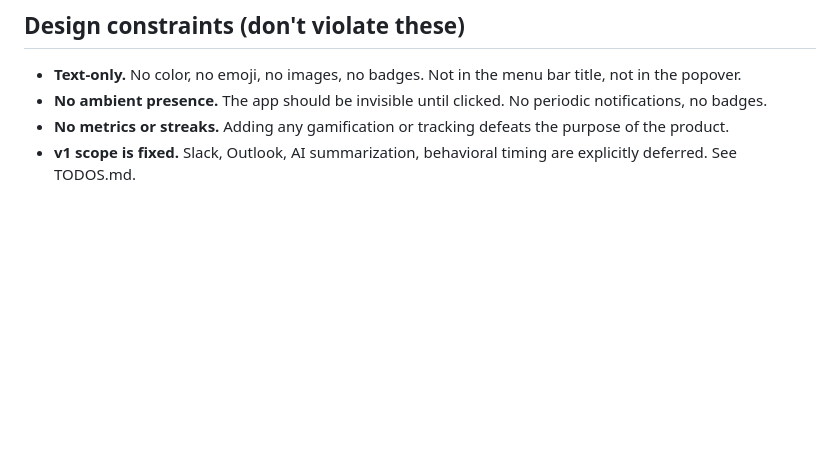
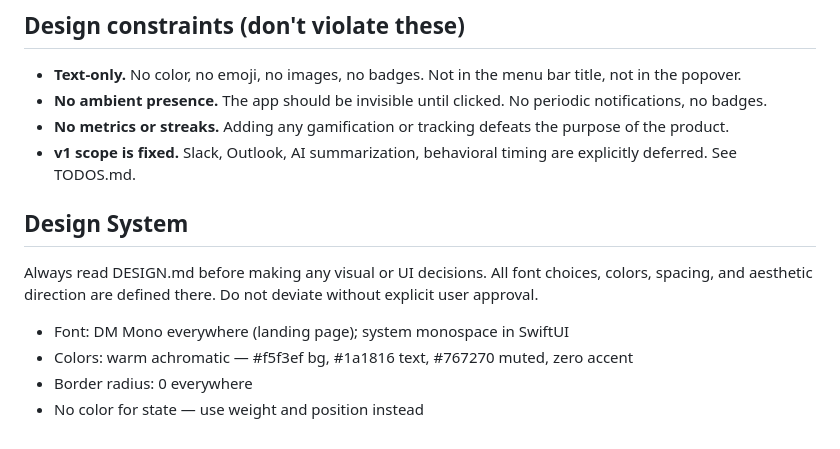
Before and after one commit to poglesbyg/karma, a Markdown page: CLAUDE.md, the part around the change. Rendered like a GitHub page; blank space fills up the shorter version.

```diff
--- a/CLAUDE.md
+++ b/CLAUDE.md
@@ -105,3 +105,12 @@ What is unit-testable:
 - **No ambient presence.** The app should be invisible until clicked. No periodic notifications, no badges.
 - **No metrics or streaks.** Adding any gamification or tracking defeats the purpose of the product.
 - **v1 scope is fixed.** Slack, Outlook, AI summarization, behavioral timing are explicitly deferred. See TODOS.md.
+
+## Design System
+Always read DESIGN.md before making any visual or UI decisions.
+All font choices, colors, spacing, and aesthetic direction are defined there.
+Do not deviate without explicit user approval.
+- Font: DM Mono everywhere (landing page); system monospace in SwiftUI
+- Colors: warm achromatic — #f5f3ef bg, #1a1816 text, #767270 muted, zero accent
+- Border radius: 0 everywhere
+- No color for state — use weight and position instead
```
Also changed, not shown: DESIGN.md (added, +70 -0 lines).
